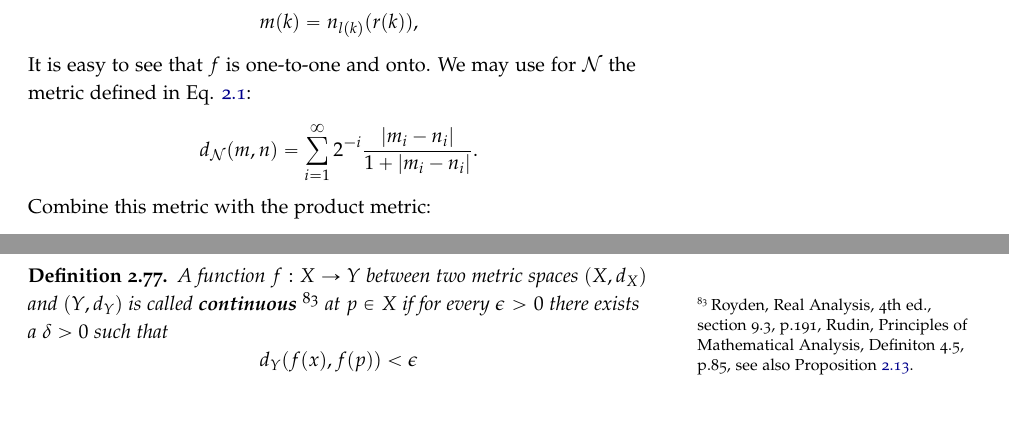
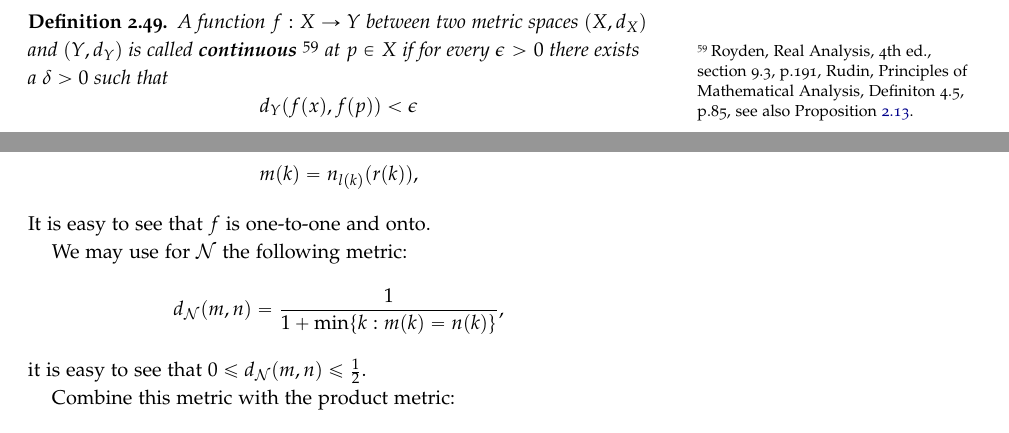
Before and after one commit to simon-song/note_federer, a LaTeX book (note_federer.tex, which reads text/borel.tex): two parts of pages 42 and 51 of 63 before the commit and two parts of pages 41 and 42 of 63 after it, joined at a grey line, cut so that both start at the same text. Compiled offline with pdfLaTeX.

Commit message:
updated notes on Baire space

```diff
--- a/text/borel.tex
+++ b/text/borel.tex
@@ -1333,3 +1333,14 @@ $B\cap \prod_i W_i\neq \emptyset$. Indeed, let $n=\max\{i: W_i\neq X_i\}$, then
 hence $B\cap \prod_i W_i\neq\emptyset$.
 \end{proof}
 
+%%%%%%%%%%%%%%%%%%%%%%%%%%%%%%
+\begin{definition} \label{D:cont_metr}
+A function $f:X\to Y$ between two metric spaces $(X,d_X)$ and $(Y,d_Y)$ is
+called \textbf{continuous}
+  \index{continuous function between metric spaces}
+  \footnote{Royden, Real Analysis, 4th ed., section 9.3, p.191, Rudin,
+     Principles of Mathematical Analysis, Definiton 4.5, p.85,
+     see also Proposition \ref{P:cont2}.}
+at $p\in X$ if for every $\epsilon>0$ there exists a $\delta>0$ such that
+\[
+	d_Y (f(x), f(p)) < \epsilon
@@ -1393,15 +1417,26 @@ $f(n_1,n_2,\cdots)=m$, where
   m(k) = n_{l(k)}(r(k)),
 \]
 It is easy to see that $f$ is one-to-one and onto.
-We may use for $\mathcal{N}$ the metric defined in Eq. \ref{E:dist_seq}:
+
+%We may use for $\mathcal{N}$ the metric defined in Eq. \ref{E:dist_seq}:
+%\[
+%	d_{\mathcal{N}}(m,n)
+%	  = \sum_{i=1}^{\infty} 2^{-i} \frac{|m_i-n_i|}{1+|m_i-n_i|}.
+%\]
+%
+%TODO: use a different metric? e.g.
+We may use for $\mathcal{N}$ the following metric:
 \[
 	d_{\mathcal{N}}(m,n)
-	  = \sum_{i=1}^{\infty} 2^{-i} \frac{|m_i-n_i|}{1+|m_i-n_i|}.
-\]
+	  = \frac{1}{1+ \min\{k:m(k)=n(k)\} },
+\]
+it is easy to see that $0\le d_{\mathcal{N}}(m,n) \le \frac{1}{2}$.
+
 Combine this metric with the product metric:
 \[
 	d(x,y)
-	  = \sum_{i=1}^{\infty} 2^{-i} \frac{d_i(x_i,y_i)}{1+d_i(x_i,y_i)},
+	  = \sum_{i=1}^{\infty} 2^{-i}
+        \frac{d_{\mathcal{N}}(x_i,y_i)}{1+d_{\mathcal{N}}(x_i,y_i)},
 \]
 
 
@@ -2102,14 +2137,3 @@ Thus by Baire Categrory Theorem \ref{T:baire} $X$ can not be the union of
 countable singletons, hence it is uncountable.
 \end{proof}
 
-%%%%%%%%%%%%%%%%%%%%%%%%%%%%%%
-\begin{definition} \label{D:cont_metr}
-A function $f:X\to Y$ between two metric spaces $(X,d_X)$ and $(Y,d_Y)$ is
-called \textbf{continuous}
-  \index{continuous function between metric spaces}
-  \footnote{Royden, Real Analysis, 4th ed., section 9.3, p.191, Rudin,
-     Principles of Mathematical Analysis, Definiton 4.5, p.85,
-     see also Proposition \ref{P:cont2}.}
-at $p\in X$ if for every $\epsilon>0$ there exists a $\delta>0$ such that
-\[
-	d_Y (f(x), f(p)) < \epsilon
```
Also changed, not shown: text/borel.tex (25 more changed lines).
